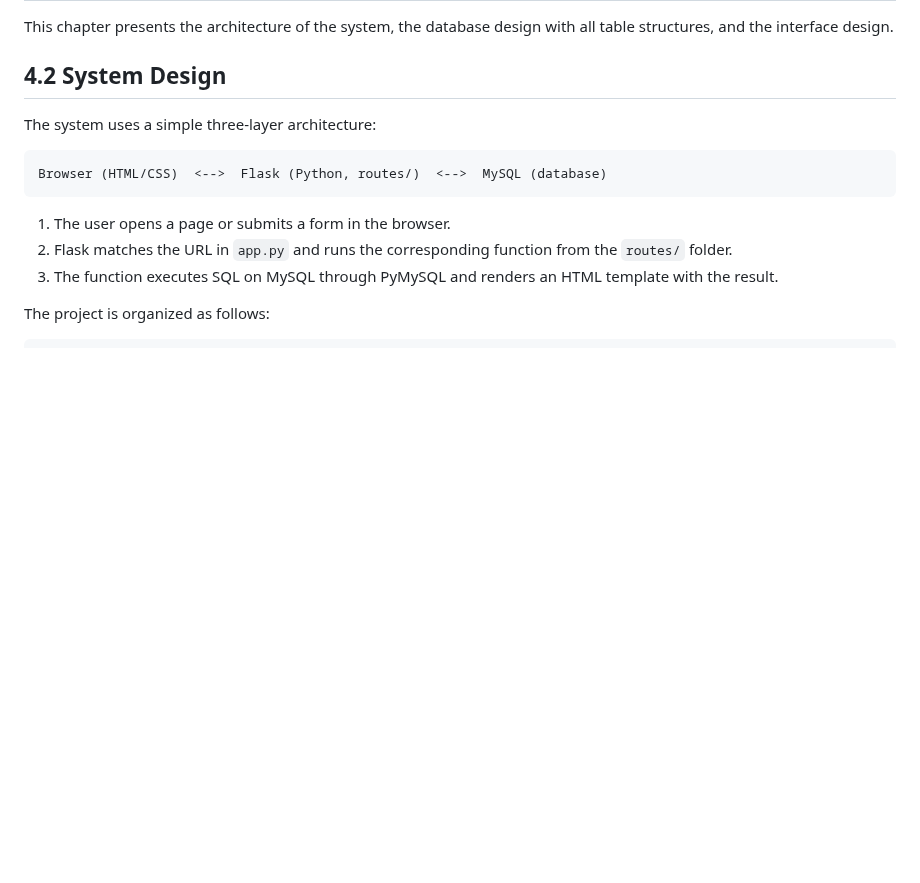
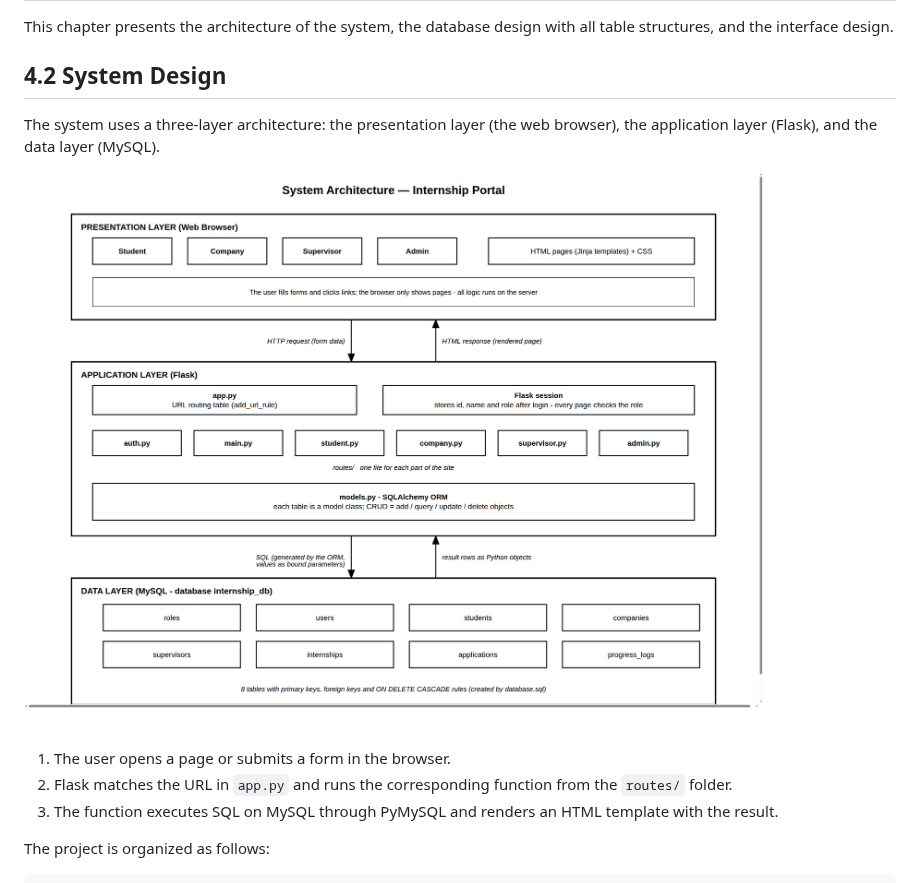
Before and after one commit to RamSinghKarki/Internship_Portal, a Markdown page: docs/Project_Documentation.md, the part around the change. Drawn GitHub-style; pictures changed too: docs/system_architecture.png (added); blank space fills up the shorter version.

Commit message:
Add system architecture diagram to documentation (Figure 4.2.1)
Co-Authored-By: Claude Fable 5 <noreply@anthropic.com>
Claude-Session: https://claude.ai/code/session_013xPLnyFTSjbxMiATP4c7ND

````diff
--- a/docs/Project_Documentation.md
+++ b/docs/Project_Documentation.md
@@ -386,11 +386,10 @@ with all table structures, and the interface design.
 
 ## 4.2 System Design
 
-The system uses a simple three-layer architecture:
+The system uses a three-layer architecture: the presentation layer (the
+web browser), the application layer (Flask), and the data layer (MySQL).
 
-```
-Browser (HTML/CSS)  <-->  Flask (Python, routes/)  <-->  MySQL (database)
-```
+![Figure 4.2.1: System Architecture](system_architecture.png)
 
 1. The user opens a page or submits a form in the browser.
 2. Flask matches the URL in `app.py` and runs the corresponding function from the `routes/` folder.
````
Also changed, not shown: 1 other file.
